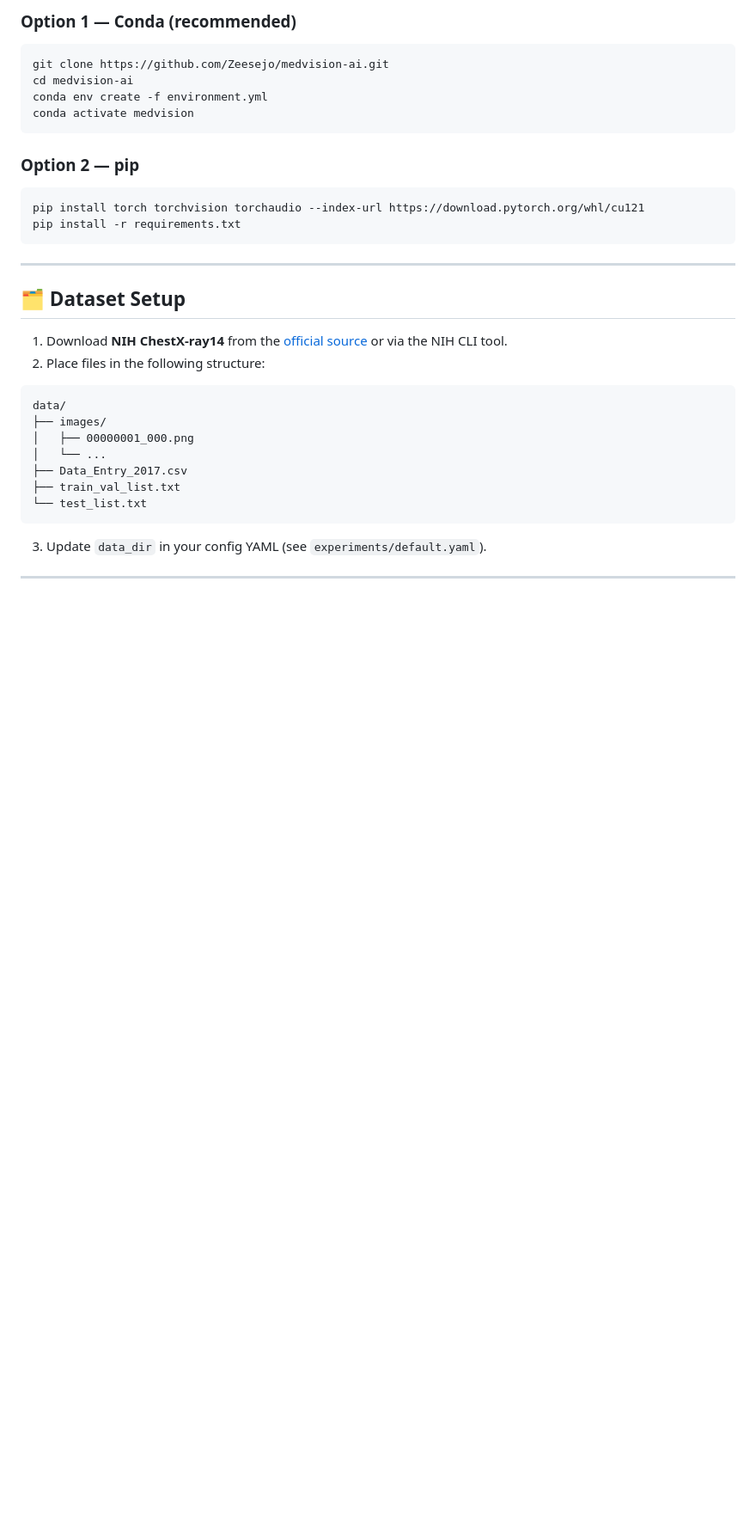
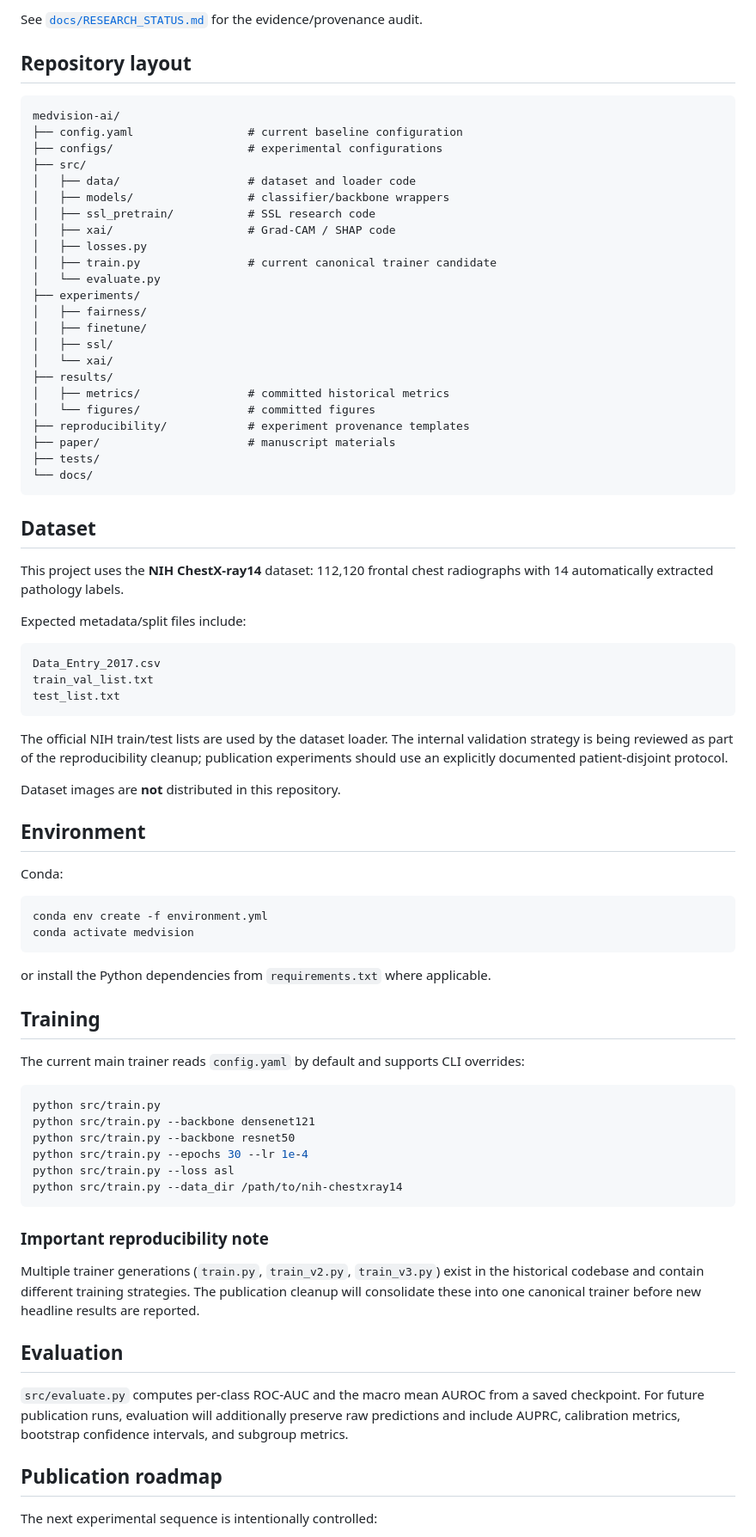
Before and after one commit to Zeesejo/medvision-ai, a Markdown page: README.md, the part around one of its changes. Shown at 86% size. Rendered like a GitHub page; blank space fills up the shorter version.

````diff
--- a/README.md
+++ b/README.md
@@ -61,38 +54,83 @@ medvision-ai/
 
-### Option 1 — Conda (recommended)
+See [`docs/RESEARCH_STATUS.md`](docs/RESEARCH_STATUS.md) for the evidence/provenance audit.
+
+## Repository layout
+
+```text
+medvision-ai/
+├── config.yaml                 # current baseline configuration
+├── configs/                    # experimental configurations
+├── src/
+│   ├── data/                   # dataset and loader code
+│   ├── models/                 # classifier/backbone wrappers
+│   ├── ssl_pretrain/           # SSL research code
+│   ├── xai/                    # Grad-CAM / SHAP code
+│   ├── losses.py
+│   ├── train.py                # current canonical trainer candidate
+│   └── evaluate.py
+├── experiments/
+│   ├── fairness/
+│   ├── finetune/
+│   ├── ssl/
+│   └── xai/
+├── results/
+│   ├── metrics/                # committed historical metrics
+│   └── figures/                # committed figures
+├── reproducibility/            # experiment provenance templates
+├── paper/                      # manuscript materials
+├── tests/
+└── docs/
+```
+
+## Dataset
+
+This project uses the **NIH ChestX-ray14** dataset: 112,120 frontal chest radiographs with 14 automatically extracted pathology labels.
+
+Expected metadata/split files include:
+
+```text
+Data_Entry_2017.csv
+train_val_list.txt
+test_list.txt
+```
+
+The official NIH train/test lists are used by the dataset loader. The internal validation strategy is being reviewed as part of the reproducibility cleanup; publication experiments should use an explicitly documented patient-disjoint protocol.
+
+Dataset images are **not** distributed in this repository.
+
+## Environment
+
+Conda:
 
 ```bash
-git clone https://github.com/Zeesejo/medvision-ai.git
-cd medvision-ai
 conda env create -f environment.yml
 conda activate medvision
 ```
 
-### Option 2 — pip
+or install the Python dependencies from `requirements.txt` where applicable.
+
+## Training
+
+The current main trainer reads `config.yaml` by default and supports CLI overrides:
 
 ```bash
-pip install torch torchvision torchaudio --index-url https://download.pytorch.org/whl/cu121
-pip install -r requirements.txt
+python src/train.py
+python src/train.py --backbone densenet121
+python src/train.py --backbone resnet50
+python src/train.py --epochs 30 --lr 1e-4
+python src/train.py --loss asl
+python src/train.py --data_dir /path/to/nih-chestxray14
 ```
 
----
+### Important reproducibility note
 
-## 🗂️ Dataset Setup
+Multiple trainer generations (`train.py`, `train_v2.py`, `train_v3.py`) exist in the historical codebase and contain different training strategies. The publication cleanup will consolidate these into one canonical trainer before new headline results are reported.
 
-1. Download **NIH ChestX-ray14** from the [official source](https://nihcc.app.box.com/v/ChestXray-NIHCC) or via the NIH CLI tool.
-2. Place files in the following structure:
+## Evaluation
 
-```
-data/
-├── images/
-│   ├── 00000001_000.png
-│   └── ...
-├── Data_Entry_2017.csv
-├── train_val_list.txt
-└── test_list.txt
-```
+`src/evaluate.py` computes per-class ROC-AUC and the macro mean AUROC from a saved checkpoint. For future publication runs, evaluation will additionally preserve raw predictions and include AUPRC, calibration metrics, bootstrap confidence intervals, and subgroup metrics.
 
-3. Update `data_dir` in your config YAML (see `experiments/default.yaml`).
+## Publication roadmap
 
----
+The next experimental sequence is intentionally controlled:
 
````
Also changed, not shown: other parts of README.md (+65 -151 lines).
